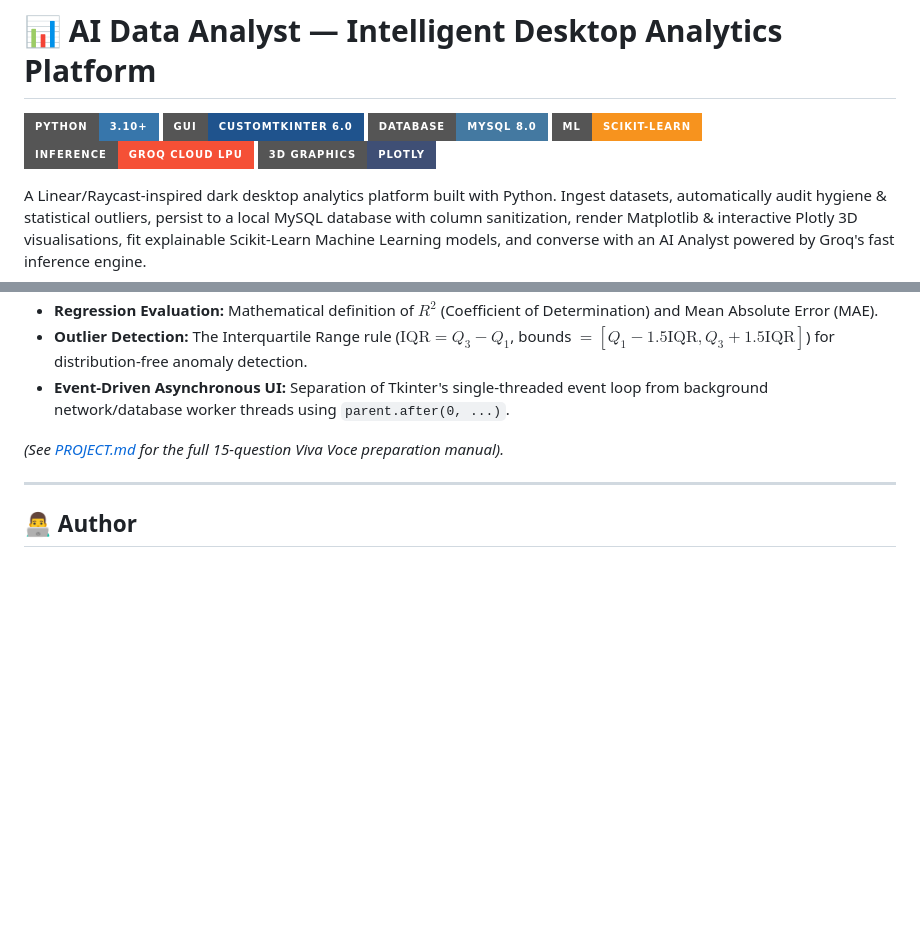
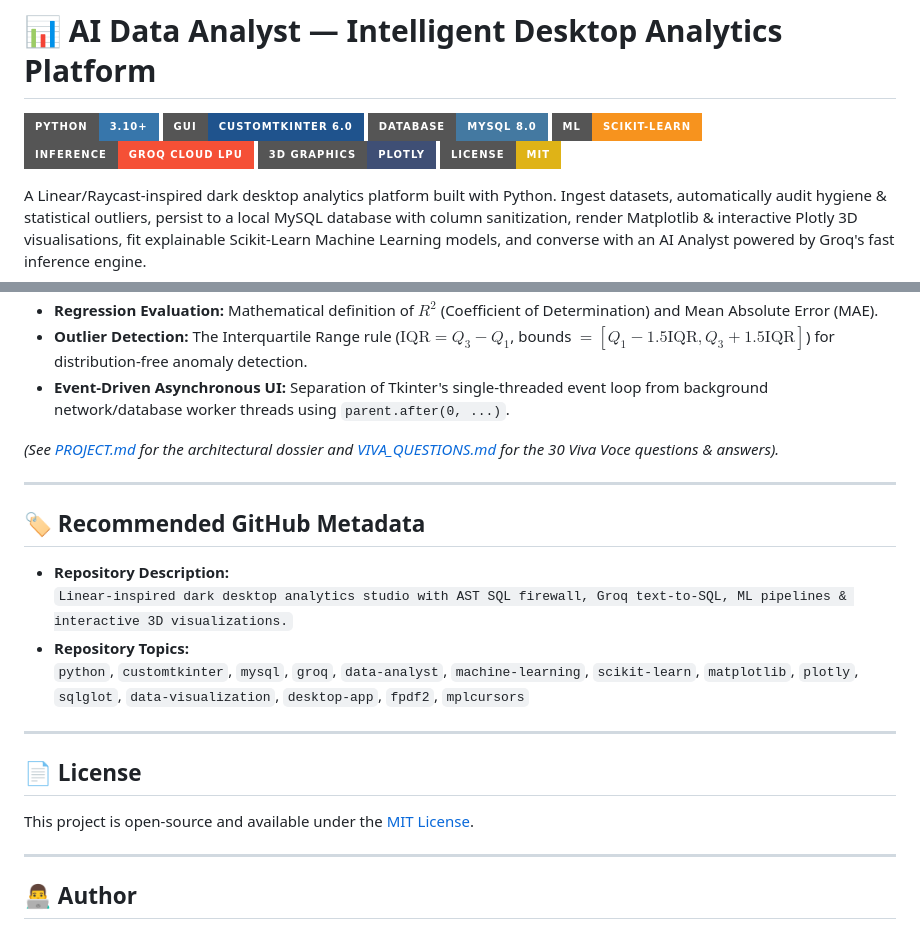
Before and after one commit to Mohith535/ai-data-analyst, a Markdown page: README.md, 2 parts joined by grey strips. Drawn GitHub-style; badges without logos; blank space fills up the shorter version.

```diff
--- a/README.md
+++ b/README.md
@@ -6,6 +6,7 @@
 [![Scikit-Learn](https://img.shields.io/badge/ML-Scikit--Learn-F7931E?style=for-the-badge&logo=scikit-learn&logoColor=white)](https://scikit-learn.org)
 [![Groq](https://img.shields.io/badge/Inference-Groq%20Cloud%20LPU-F55036?style=for-the-badge)](https://groq.com)
 [![Plotly](https://img.shields.io/badge/3D%20Graphics-Plotly-3F4F75?style=for-the-badge&logo=plotly&logoColor=white)](https://plotly.com)
+[![License: MIT](https://img.shields.io/badge/License-MIT-yellow.svg?style=for-the-badge)](LICENSE)
 
 A Linear/Raycast-inspired dark desktop analytics platform built with Python. Ingest datasets, automatically audit hygiene & statistical outliers, persist to a local MySQL database with column sanitization, render Matplotlib & interactive Plotly 3D visualisations, fit explainable Scikit-Learn Machine Learning models, and converse with an AI Analyst powered by Groq's fast inference engine.
 
@@ -138,7 +170,22 @@ Developed for B.Tech CSE (AI & ML) evaluation at SRMIST Chennai. Core concepts c
 - **Outlier Detection:** The Interquartile Range rule ($\text{IQR} = Q_3 - Q_1$, bounds $= [Q_1 - 1.5\text{IQR}, Q_3 + 1.5\text{IQR}]$) for distribution-free anomaly detection.
 - **Event-Driven Asynchronous UI:** Separation of Tkinter's single-threaded event loop from background network/database worker threads using `parent.after(0, ...)`.
 
-*(See [PROJECT.md](PROJECT.md) for the full 15-question Viva Voce preparation manual).*
+*(See [PROJECT.md](PROJECT.md) for the architectural dossier and [VIVA_QUESTIONS.md](VIVA_QUESTIONS.md) for the 30 Viva Voce questions & answers).*
+
+---
+
+## 🏷️ Recommended GitHub Metadata
+
+- **Repository Description:**
+  `Linear-inspired dark desktop analytics studio with AST SQL firewall, Groq text-to-SQL, ML pipelines & interactive 3D visualizations.`
+- **Repository Topics:**
+  `python`, `customtkinter`, `mysql`, `groq`, `data-analyst`, `machine-learning`, `scikit-learn`, `matplotlib`, `plotly`, `sqlglot`, `data-visualization`, `desktop-app`, `fpdf2`, `mplcursors`
+
+---
+
+## 📄 License
+
+This project is open-source and available under the [MIT License](LICENSE).
 
 ---
 
```
Also changed, not shown: other parts of README.md (+31 -0 lines), PROJECT.md (+23 -0 lines), VIVA_QUESTIONS.md (added, +142 -0 lines), docs/screenshots/charts_tab.png (added), docs/screenshots/chat_tab.png (added), docs/screenshots/interactive_tab.png (added), docs/screenshots/ml_tab.png (added), docs/screenshots/settings_tab.png (added), docs/screenshots/upload_tab.png (added), 1 other file.
